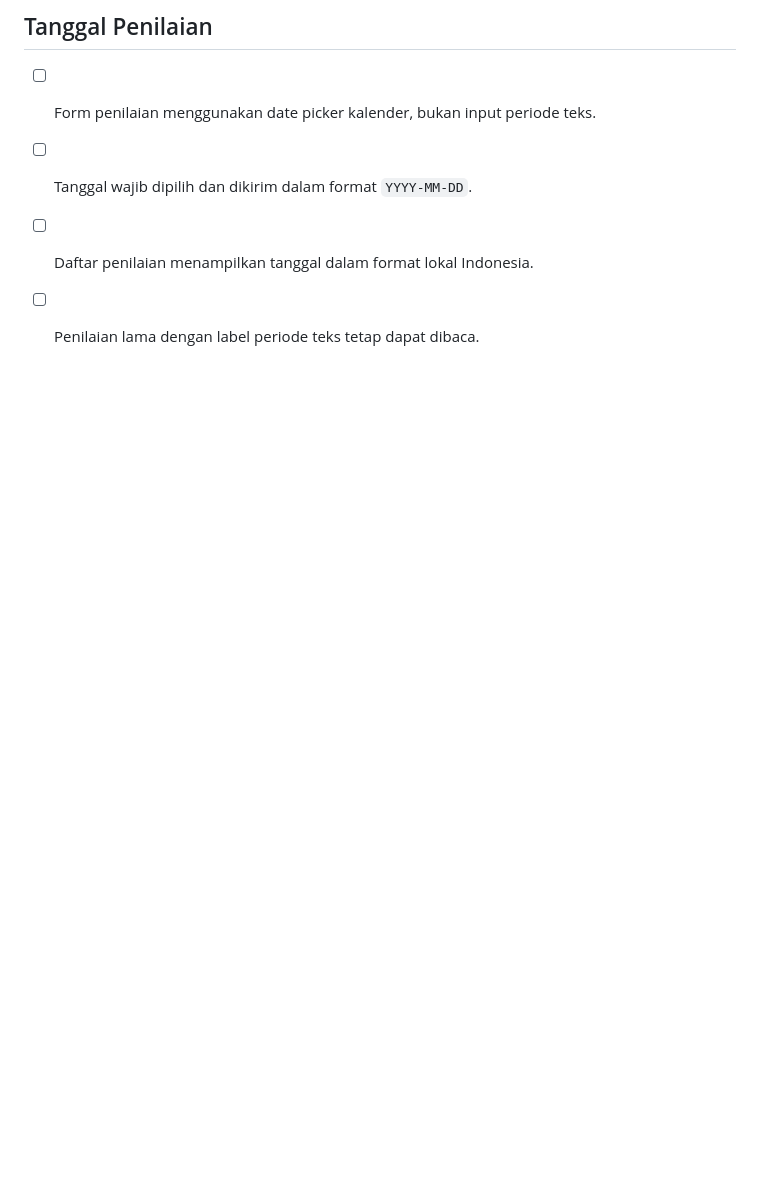
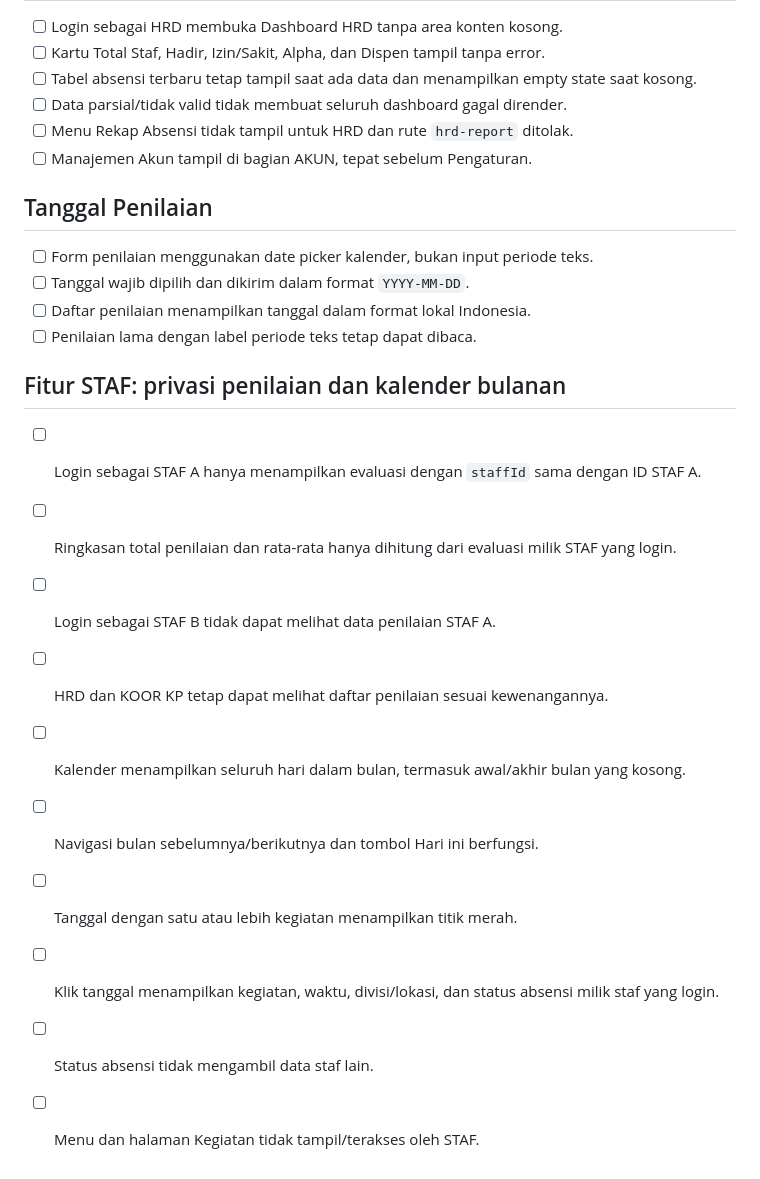
Before and after one commit to denisrohmansyah-cloud/NevAbsenku, a Markdown page: TESTING.md, the part around the change. Drawn GitHub-style; blank space fills up the shorter version.

Commit message:
test: add staff evaluation privacy and calendar regression checks

```diff
--- a/TESTING.md
+++ b/TESTING.md
@@ -108,3 +108,15 @@ Checklist manual ringkas untuk setiap rilis NEV Absenku. Tandai hasil uji dan br
 - [ ] Tanggal wajib dipilih dan dikirim dalam format `YYYY-MM-DD`.
 - [ ] Daftar penilaian menampilkan tanggal dalam format lokal Indonesia.
 - [ ] Penilaian lama dengan label periode teks tetap dapat dibaca.
+
+## Fitur STAF: privasi penilaian dan kalender bulanan
+- [ ] Login sebagai STAF A hanya menampilkan evaluasi dengan `staffId` sama dengan ID STAF A.
+- [ ] Ringkasan total penilaian dan rata-rata hanya dihitung dari evaluasi milik STAF yang login.
+- [ ] Login sebagai STAF B tidak dapat melihat data penilaian STAF A.
+- [ ] HRD dan KOOR KP tetap dapat melihat daftar penilaian sesuai kewenangannya.
+- [ ] Kalender menampilkan seluruh hari dalam bulan, termasuk awal/akhir bulan yang kosong.
+- [ ] Navigasi bulan sebelumnya/berikutnya dan tombol Hari ini berfungsi.
+- [ ] Tanggal dengan satu atau lebih kegiatan menampilkan titik merah.
+- [ ] Klik tanggal menampilkan kegiatan, waktu, divisi/lokasi, dan status absensi milik staf yang login.
+- [ ] Status absensi tidak mengambil data staf lain.
+- [ ] Menu dan halaman Kegiatan tidak tampil/terakses oleh STAF.
```
